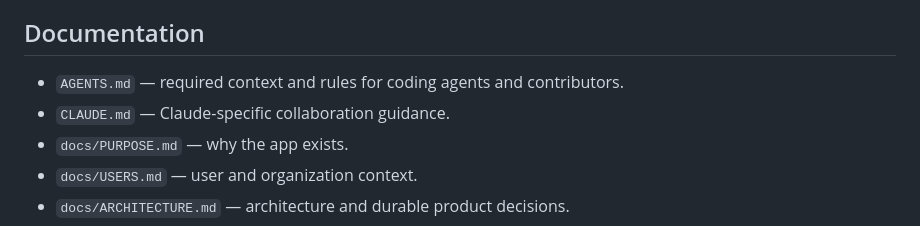
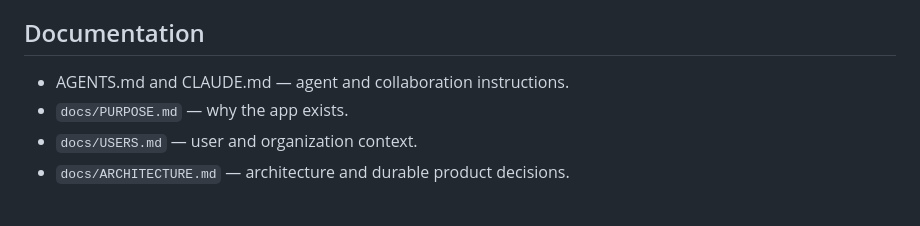
Before and after one commit to AndreRobitaille/LegionPostTools, a Markdown page: README.md, the part around the change. GitHub-like rendering.

Commit message:
docs: clarify agent references in README

```diff
--- a/README.md
+++ b/README.md
@@ -29,8 +29,7 @@ Most ordinary post members are not expected to log in during early versions. The
 
 ## Documentation
 
-- `AGENTS.md` — required context and rules for coding agents and contributors.
-- `CLAUDE.md` — Claude-specific collaboration guidance.
+- AGENTS.md and CLAUDE.md — agent and collaboration instructions.
 - `docs/PURPOSE.md` — why the app exists.
 - `docs/USERS.md` — user and organization context.
 - `docs/ARCHITECTURE.md` — architecture and durable product decisions.
```
